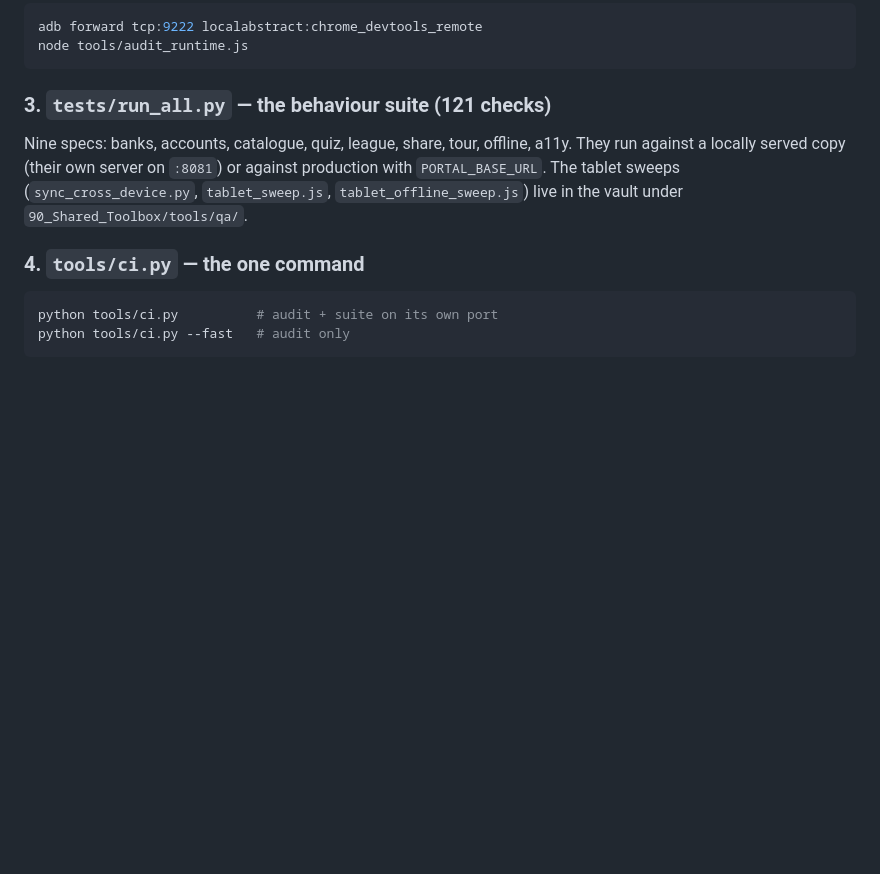
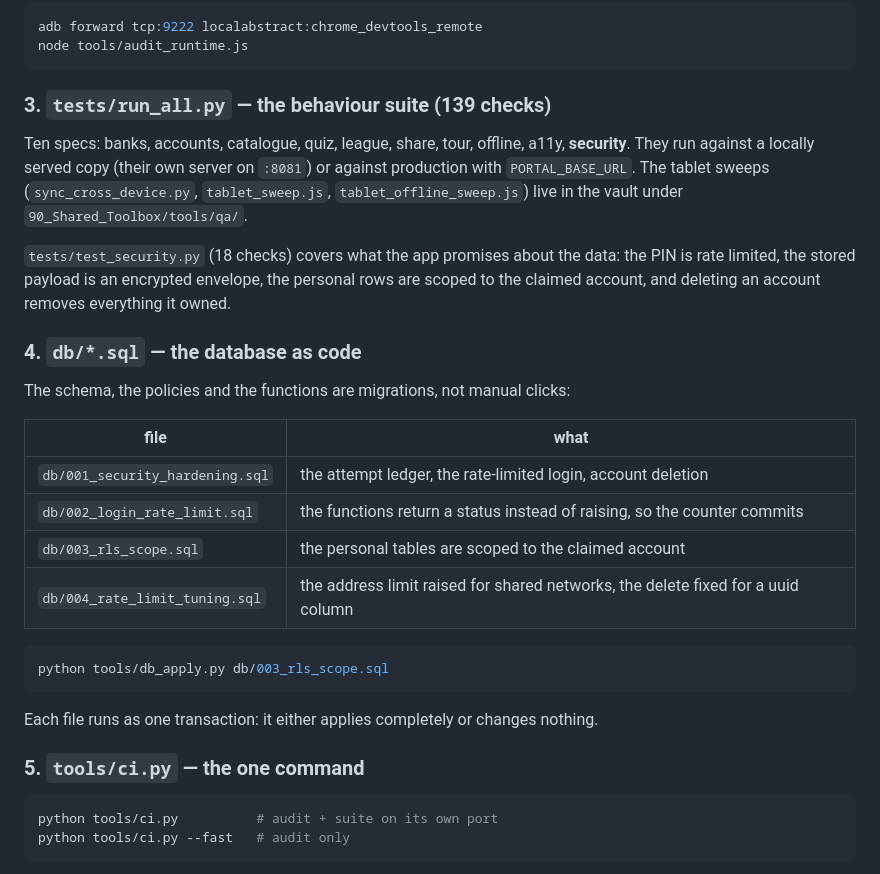
Before and after one commit to AboALhasanx/mcsquiz, a Markdown page: QUALITY.md, the part around the change. GitHub-like rendering; blank space fills up the shorter version.

````diff
--- a/QUALITY.md
+++ b/QUALITY.md
@@ -78,14 +78,35 @@ adb forward tcp:9222 localabstract:chrome_devtools_remote
 node tools/audit_runtime.js
 ```
 
-### 3. `tests/run_all.py` — the behaviour suite (121 checks)
+### 3. `tests/run_all.py` — the behaviour suite (139 checks)
 
-Nine specs: banks, accounts, catalogue, quiz, league, share, tour, offline, a11y. They run
+Ten specs: banks, accounts, catalogue, quiz, league, share, tour, offline, a11y, **security**. They run
 against a locally served copy (their own server on `:8081`) or against production with
 `PORTAL_BASE_URL`. The tablet sweeps (`sync_cross_device.py`, `tablet_sweep.js`,
 `tablet_offline_sweep.js`) live in the vault under `90_Shared_Toolbox/tools/qa/`.
 
-### 4. `tools/ci.py` — the one command
+`tests/test_security.py` (18 checks) covers what the app promises about the data:
+the PIN is rate limited, the stored payload is an encrypted envelope, the personal rows are
+scoped to the claimed account, and deleting an account removes everything it owned.
+
+### 4. `db/*.sql` — the database as code
+
+The schema, the policies and the functions are migrations, not manual clicks:
+
+| file | what |
+|---|---|
+| `db/001_security_hardening.sql` | the attempt ledger, the rate-limited login, account deletion |
+| `db/002_login_rate_limit.sql` | the functions return a status instead of raising, so the counter commits |
+| `db/003_rls_scope.sql` | the personal tables are scoped to the claimed account |
+| `db/004_rate_limit_tuning.sql` | the address limit raised for shared networks, the delete fixed for a uuid column |
+
+```bash
+python tools/db_apply.py db/003_rls_scope.sql
+```
+
+Each file runs as one transaction: it either applies completely or changes nothing.
+
+### 5. `tools/ci.py` — the one command
 
 ```bash
 python tools/ci.py          # audit + suite on its own port
````
Also changed, not shown: ENGINEERING_REVIEW.md (+36 -27 lines).
